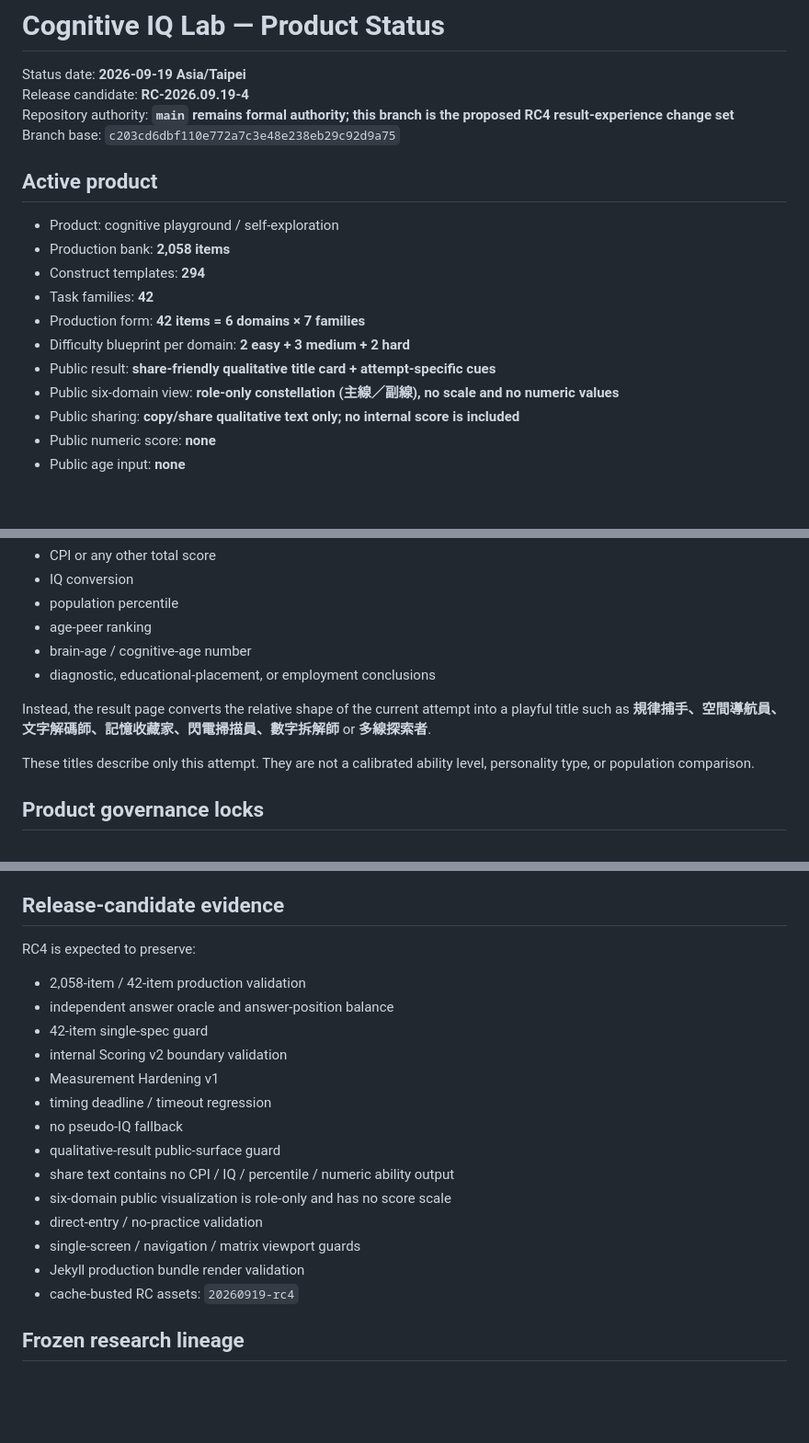
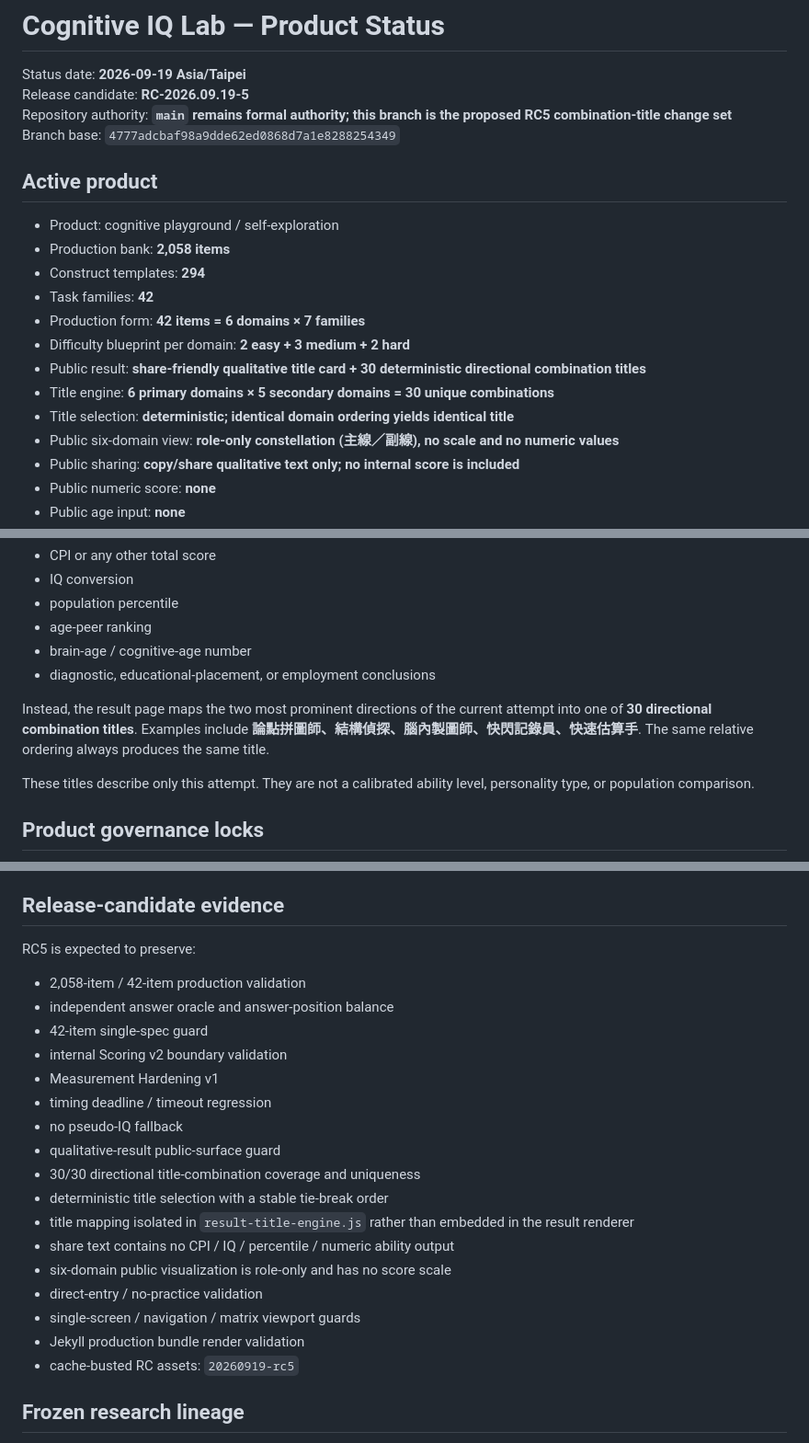
Before and after one commit to qookey109-pixel/IQ, a Markdown page: PRODUCT_STATUS.md, 3 parts joined by grey strips. Shown at 92% size. GitHub-like rendering; blank space fills up the shorter version.

Commit message:
Docs: define 30-title engine RC5

```diff
--- a/PRODUCT_STATUS.md
+++ b/PRODUCT_STATUS.md
@@ -1,9 +1,9 @@
 # Cognitive IQ Lab — Product Status
 
 Status date: **2026-09-19 Asia/Taipei**
-Release candidate: **RC-2026.09.19-4**
-Repository authority: **`main` remains formal authority; this branch is the proposed RC4 result-experience change set**
-Branch base: `c203cd6dbf110e772a7c3e48e238eb29c92d9a75`
+Release candidate: **RC-2026.09.19-5**
+Repository authority: **`main` remains formal authority; this branch is the proposed RC5 combination-title change set**
+Branch base: `4777adcbaf98a9dde62ed0868d7a1e8288254349`
 
 ## Active product
 
@@ -13,7 +13,9 @@ Branch base: `c203cd6dbf110e772a7c3e48e238eb29c92d9a75`
 - Task families: **42**
 - Production form: **42 items = 6 domains × 7 families**
 - Difficulty blueprint per domain: **2 easy + 3 medium + 2 hard**
-- Public result: **share-friendly qualitative title card + attempt-specific cues**
+- Public result: **share-friendly qualitative title card + 30 deterministic directional combination titles**
+- Title engine: **6 primary domains × 5 secondary domains = 30 unique combinations**
+- Title selection: **deterministic; identical domain ordering yields identical title**
 - Public six-domain view: **role-only constellation (主線／副線), no scale and no numeric values**
 - Public sharing: **copy/share qualitative text only; no internal score is included**
 - Public numeric score: **none**
@@ -34,7 +36,7 @@ The result page does **not** publish:
 - brain-age / cognitive-age number
 - diagnostic, educational-placement, or employment conclusions
 
-Instead, the result page converts the relative shape of the current attempt into a playful title such as **規律捕手、空間導航員、文字解碼師、記憶收藏家、閃電掃描員、數字拆解師** or **多線探索者**.
+Instead, the result page maps the two most prominent directions of the current attempt into one of **30 directional combination titles**. Examples include **論點拼圖師、結構偵探、腦內製圖師、快閃記錄員、快速估算手**. The same relative ordering always produces the same title.
 
 These titles describe only this attempt. They are not a calibrated ability level, personality type, or population comparison.
 
@@ -59,7 +61,7 @@ Public-result metadata additionally requires:
 
 ## Release-candidate evidence
 
-RC4 is expected to preserve:
+RC5 is expected to preserve:
 
 - 2,058-item / 42-item production validation
 - independent answer oracle and answer-position balance
@@ -69,12 +71,15 @@ RC4 is expected to preserve:
 - timing deadline / timeout regression
 - no pseudo-IQ fallback
 - qualitative-result public-surface guard
+- 30/30 directional title-combination coverage and uniqueness
+- deterministic title selection with a stable tie-break order
+- title mapping isolated in `result-title-engine.js` rather than embedded in the result renderer
 - share text contains no CPI / IQ / percentile / numeric ability output
 - six-domain public visualization is role-only and has no score scale
 - direct-entry / no-practice validation
 - single-screen / navigation / matrix viewport guards
 - Jekyll production bundle render validation
-- cache-busted RC assets: `20260919-rc4`
+- cache-busted RC assets: `20260919-rc5`
 
 ## Frozen research lineage
 
```
